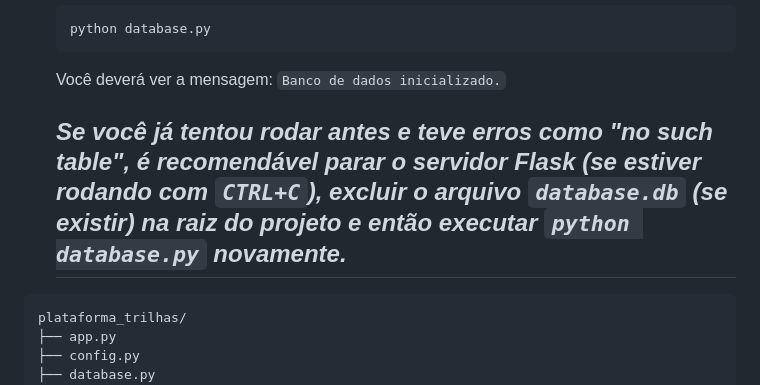
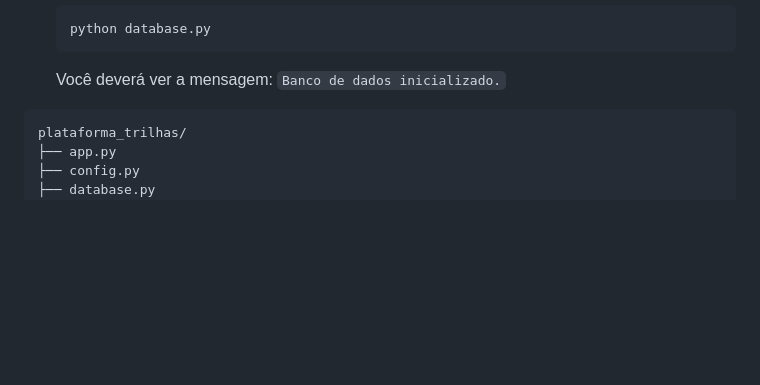
Before and after one commit to JheniferFM/ProgramandoFuturosTrilhas, a Markdown page: README.md, the part around the change. GitHub-like rendering; blank space fills up the shorter version.

````diff
--- a/README.md
+++ b/README.md
@@ -91,8 +91,7 @@ python -m pip install --upgrade pip
 
     Você deverá ver a mensagem: `Banco de dados inicializado.`
 
-    *Se você já tentou rodar antes e teve erros como "no such table", é recomendável parar o servidor Flask (se estiver rodando com `CTRL+C`), excluir o arquivo `database.db` (se existir) na raiz do projeto e então executar `python database.py` novamente.*
-    ---
+
 
 
 ```
````
